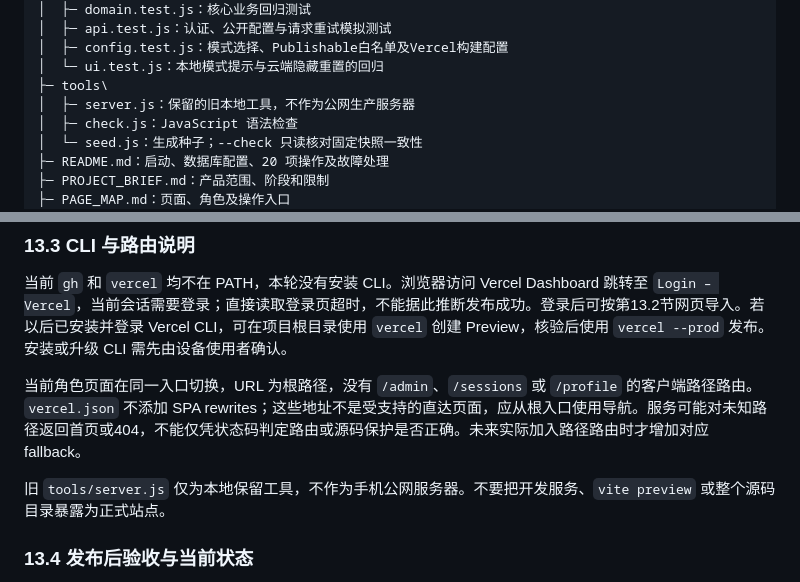
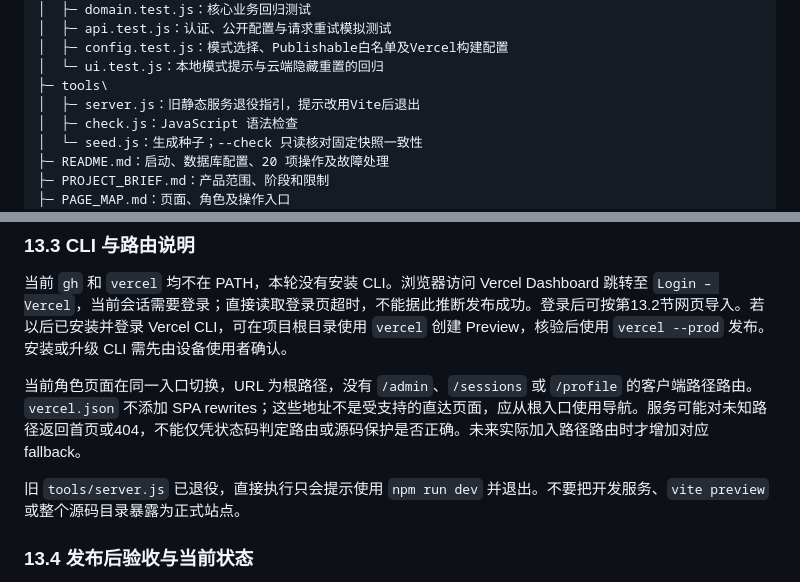
Before and after one commit to smz30301/jubensha-demo, a Markdown page: README.md, 2 parts joined by grey strips. Rendered like a GitHub page.

Commit message:
Clarify retired server documentation

```diff
--- a/README.md
+++ b/README.md
@@ -345,7 +345,7 @@ D:\Codex test\xcx\
 │  ├─ config.test.js：模式选择、Publishable白名单及Vercel构建配置
 │  └─ ui.test.js：本地模式提示与云端隐藏重置的回归
 ├─ tools\
-│  ├─ server.js：保留的旧本地工具，不作为公网生产服务器
+│  ├─ server.js：旧静态服务退役指引，提示改用Vite后退出
 │  ├─ check.js：JavaScript 语法检查
 │  └─ seed.js：生成种子；--check 只读核对固定快照一致性
 ├─ README.md：启动、数据库配置、20 项操作及故障处理
@@ -437,7 +437,7 @@ Preview 或其他部署可能启用 Deployment Protection。发给朋友前检
 
 当前角色页面在同一入口切换，URL 为根路径，没有 `/admin`、`/sessions` 或 `/profile` 的客户端路径路由。`vercel.json` 不添加 SPA rewrites；这些地址不是受支持的直达页面，应从根入口使用导航。服务可能对未知路径返回首页或404，不能仅凭状态码判定路由或源码保护是否正确。未来实际加入路径路由时才增加对应 fallback。
 
-旧 `tools/server.js` 仅为本地保留工具，不作为手机公网服务器。不要把开发服务、`vite preview` 或整个源码目录暴露为正式站点。
+旧 `tools/server.js` 已退役，直接执行只会提示使用 `npm run dev` 并退出。不要把开发服务、`vite preview` 或整个源码目录暴露为正式站点。
 
 ### 13.4 发布后验收与当前状态
 
```
Also changed, not shown: CHANGELOG.md (+1 -1 lines).
